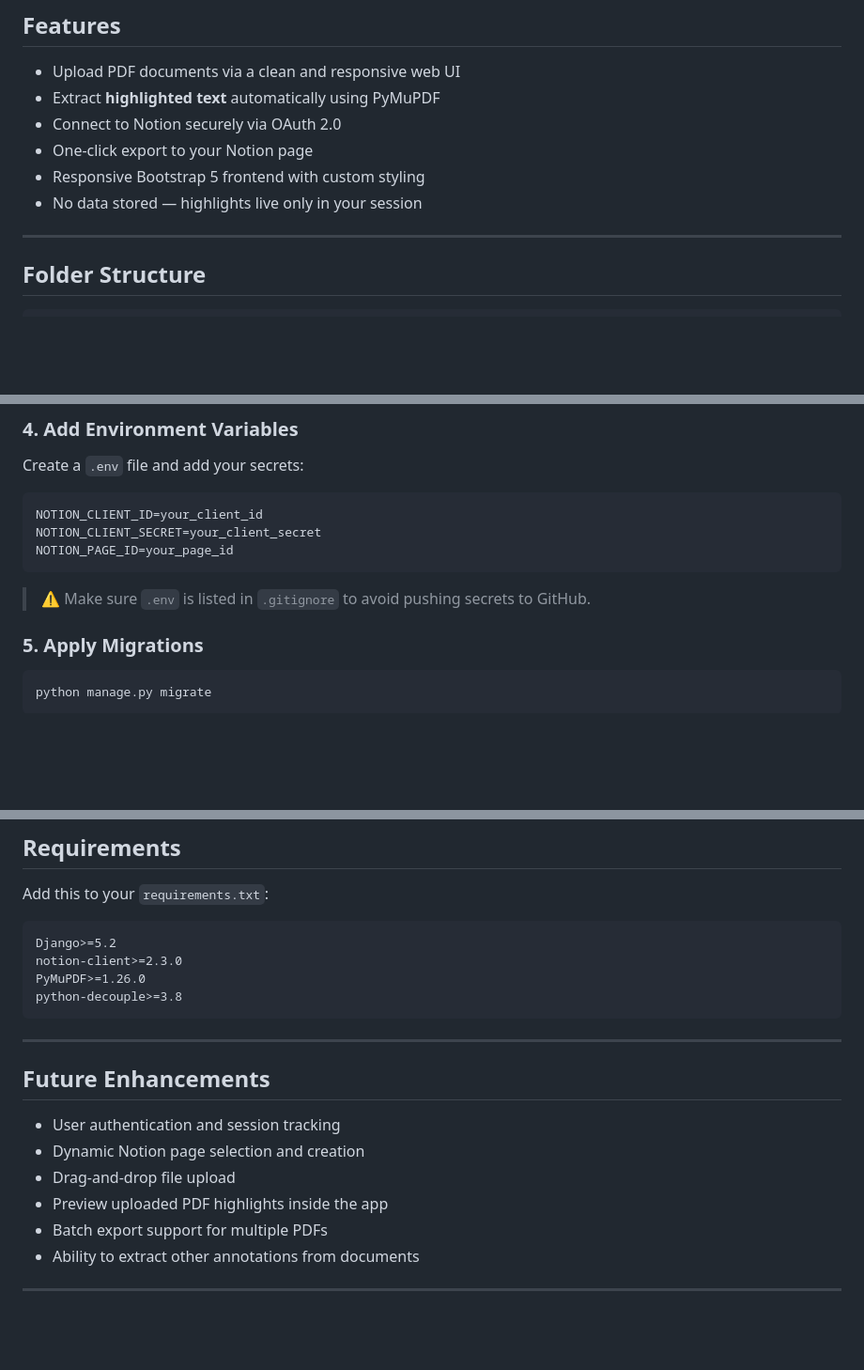
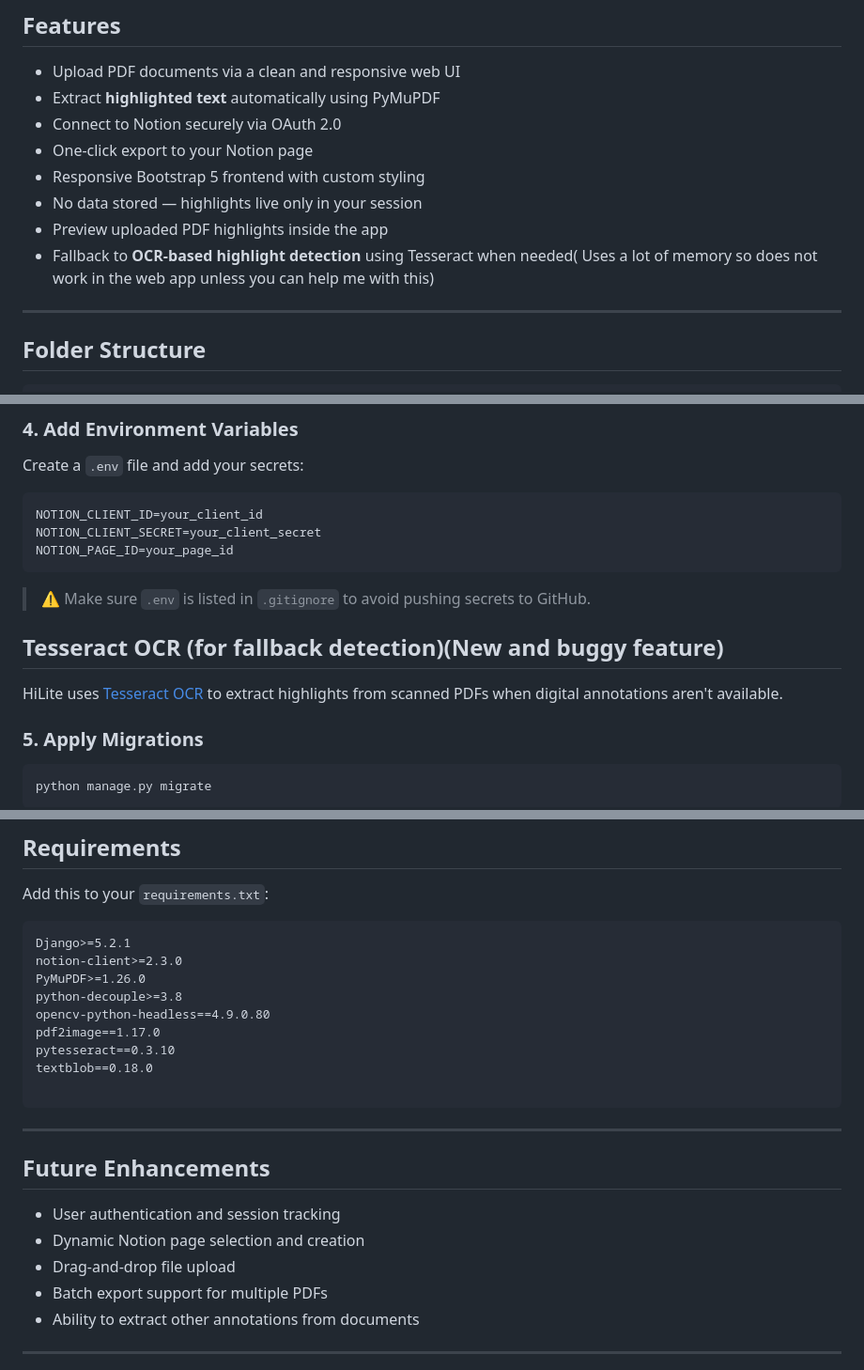
Before and after one commit to lesprgm/HiLite, a Markdown page: README.md, 3 parts joined by grey strips. Shown at 94% size. Rendered like a GitHub page; blank space fills up the shorter version.

````diff
--- a/README.md
+++ b/README.md
@@ -14,6 +14,9 @@ It simplifies the note-taking process for students, researchers, and professiona
 -  One-click export to your Notion page
 -  Responsive Bootstrap 5 frontend with custom styling
 -  No data stored — highlights live only in your session
+-  Preview uploaded PDF highlights inside the app
+-  Fallback to **OCR-based highlight detection** using Tesseract when needed( Uses a lot of memory so does not work in the web app unless you can help me with this)
+
 
 ---
 
@@ -78,6 +81,10 @@ NOTION_PAGE_ID=your_page_id
 
 > ⚠ Make sure `.env` is listed in `.gitignore` to avoid pushing secrets to GitHub.
 
+
+##  Tesseract OCR (for fallback detection)(New and buggy feature)
+HiLite uses [Tesseract OCR](https://github.com/tesseract-ocr/tesseract) to extract highlights from scanned PDFs when digital annotations aren't available.
+
 ### 5. Apply Migrations
 
 ```bash
@@ -126,10 +133,15 @@ The app includes:
 Add this to your `requirements.txt`:
 
 ```
-Django>=5.2
+Django>=5.2.1
 notion-client>=2.3.0
 PyMuPDF>=1.26.0
 python-decouple>=3.8
+opencv-python-headless==4.9.0.80
+pdf2image==1.17.0
+pytesseract==0.3.10
+textblob==0.18.0
+
 ```
 
 ---
@@ -139,7 +151,6 @@ python-decouple>=3.8
 - User authentication and session tracking
 - Dynamic Notion page selection and creation
 - Drag-and-drop file upload
-- Preview uploaded PDF highlights inside the app
 - Batch export support for multiple PDFs
 - Ability to extract other annotations from documents
 
````
